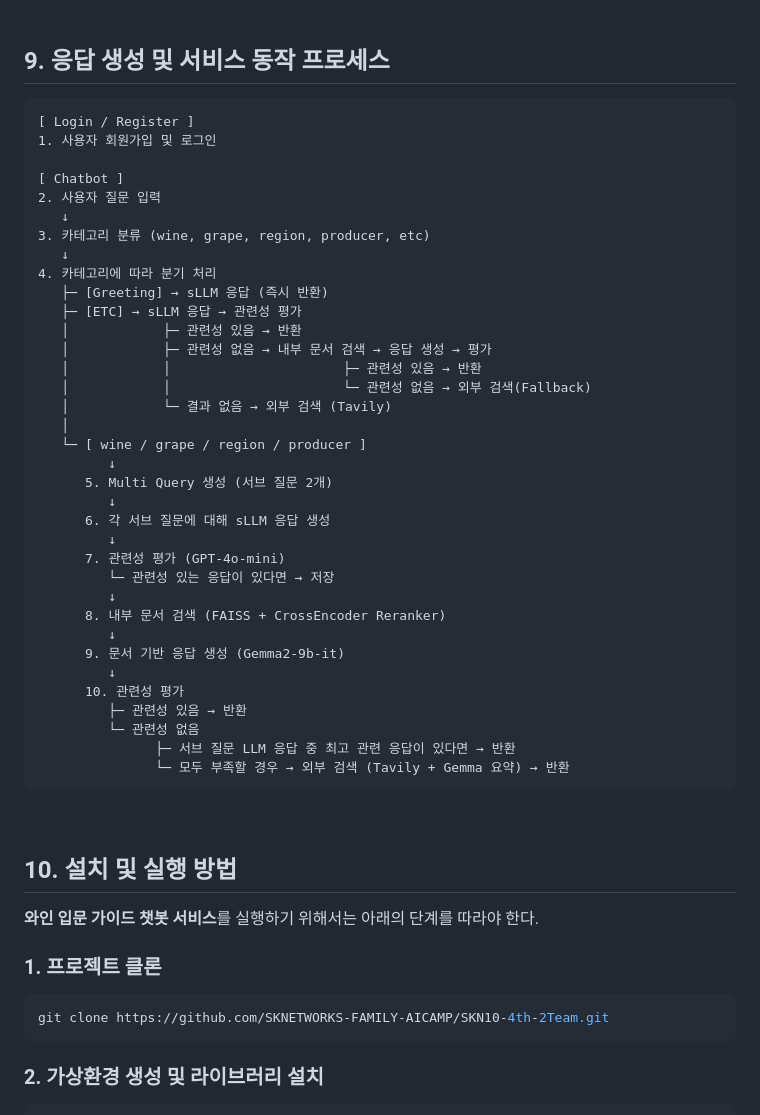
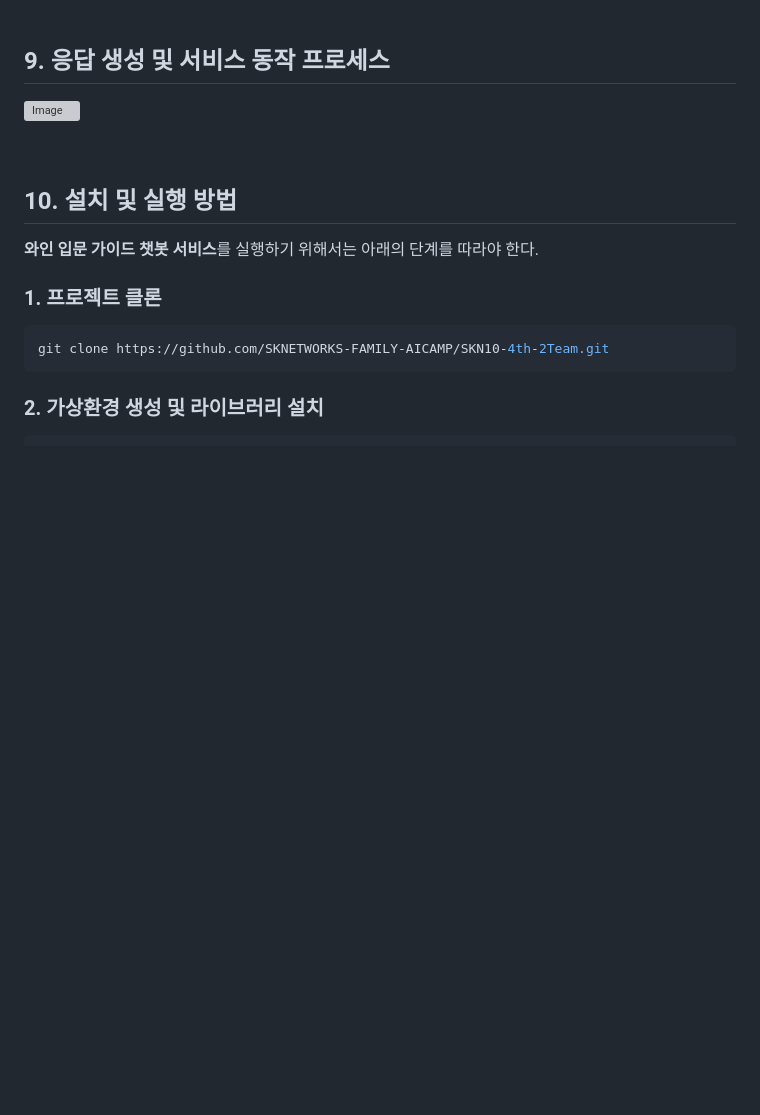
Before and after one commit to SKNETWORKS-FAMILY-AICAMP/SKN10-4th-2Team, a Markdown page: README.md, the part around the change printed below. GitHub-like rendering; blank space fills up the shorter version; grey boxes are pictures that could not be loaded.

````diff
--- a/README.md
+++ b/README.md
@@ -146,43 +166,7 @@
 
 ## 9. 응답 생성 및 서비스 동작 프로세스
 
-```markdown
-[ Login / Register ]
-1. 사용자 회원가입 및 로그인
-
-[ Chatbot ]
-2. 사용자 질문 입력
-   ↓
-3. 카테고리 분류 (wine, grape, region, producer, etc)
-   ↓
-4. 카테고리에 따라 분기 처리
-   ├─ [Greeting] → sLLM 응답 (즉시 반환)
-   ├─ [ETC] → sLLM 응답 → 관련성 평가
-   │            ├─ 관련성 있음 → 반환
-   │            ├─ 관련성 없음 → 내부 문서 검색 → 응답 생성 → 평가
-   │            │                      ├─ 관련성 있음 → 반환
-   │            │                      └─ 관련성 없음 → 외부 검색(Fallback)
-   │            └─ 결과 없음 → 외부 검색 (Tavily)
-   │
-   └─ [ wine / grape / region / producer ]
-         ↓
-      5. Multi Query 생성 (서브 질문 2개)
-         ↓
-      6. 각 서브 질문에 대해 sLLM 응답 생성
-         ↓
-      7. 관련성 평가 (GPT-4o-mini)
-         └─ 관련성 있는 응답이 있다면 → 저장
-         ↓
-      8. 내부 문서 검색 (FAISS + CrossEncoder Reranker)
-         ↓
-      9. 문서 기반 응답 생성 (Gemma2-9b-it)
-         ↓
-      10. 관련성 평가
-         ├─ 관련성 있음 → 반환
-         └─ 관련성 없음
-               ├─ 서브 질문 LLM 응답 중 최고 관련 응답이 있다면 → 반환
-               └─ 모두 부족할 경우 → 외부 검색 (Tavily + Gemma 요약) → 반환
-```
+![Image](https://github.com/user-attachments/assets/0baed123-e378-4c5f-b8f8-ad2c2262a3c3)
 
 <br>
 
````
Also changed, not shown: other parts of README.md (+28 -8 lines).
